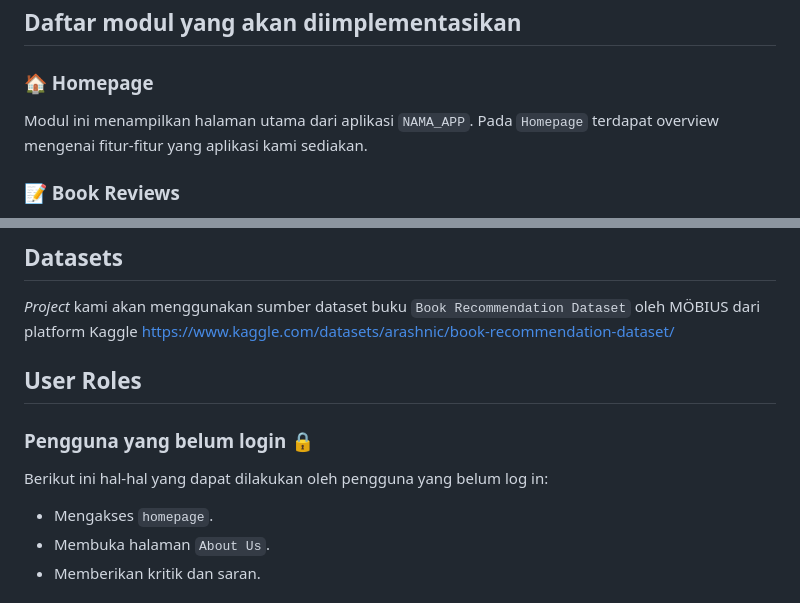
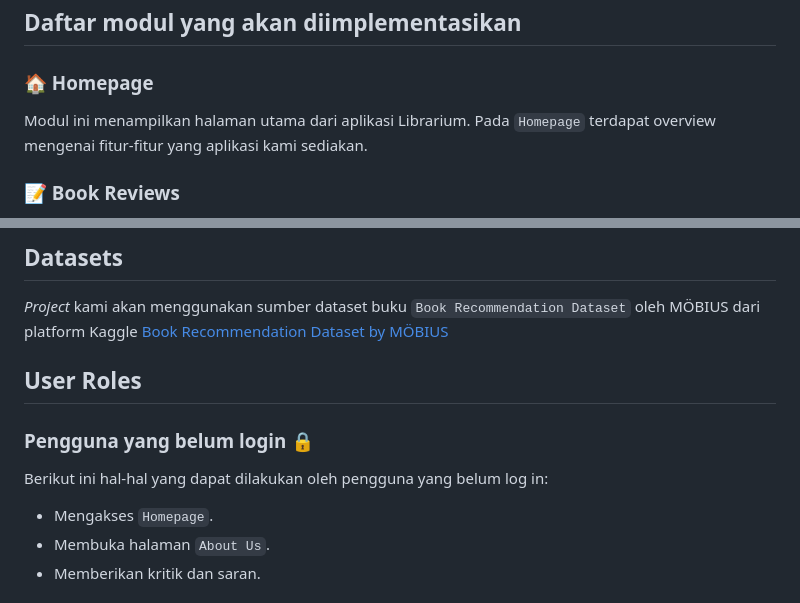
Before and after one commit to ConeGroup/gatau, a Markdown page: README.md, 2 parts joined by grey strips. Rendered like a GitHub page.

```diff
--- a/README.md
+++ b/README.md
@@ -23,7 +24,7 @@ Librarium adalah sebuah _website_ seru yang membantu kamu berbicara tentang buku
 
 ## Daftar modul yang akan diimplementasikan
 ### 🏠 Homepage
-Modul ini menampilkan halaman utama dari aplikasi `NAMA_APP`. Pada `Homepage` terdapat overview mengenai fitur-fitur yang aplikasi kami sediakan.
+Modul ini menampilkan halaman utama dari aplikasi Librarium. Pada `Homepage` terdapat overview mengenai fitur-fitur yang aplikasi kami sediakan.
 ### 📝 Book Reviews
 Fitur ini memungkinkan pengguna untuk menambahkan ulasan terhadap suatu buku. Di dalam halaman `Book Reviews`, pengguna dapat memilih salah satu buku untuk diulas singkat ke dalam sebuah _form_.
 ### 📖 Book Loans
@@ -37,12 +38,12 @@ Modul ini memungkinkan pengguna untuk meminta pengajuan buku baru. Pengguna dapa
 
 ## Datasets
 _Project_ kami akan menggunakan sumber dataset buku `Book Recommendation Dataset` oleh MÖBIUS dari platform Kaggle
-https://www.kaggle.com/datasets/arashnic/book-recommendation-dataset/
+[Book Recommendation Dataset by MÖBIUS](https://www.kaggle.com/datasets/arashnic/book-recommendation-dataset/)
 
 ## User Roles
 ### Pengguna yang belum login 🔒
 Berikut ini hal-hal yang dapat dilakukan oleh pengguna yang belum log in:
-- Mengakses `homepage`.
+- Mengakses `Homepage`.
 - Membuka halaman `About Us`.
 - Memberikan kritik dan saran.
 ### User yang sudah login 🔓
```
Also changed, not shown: other parts of README.md (+3 -2 lines).
